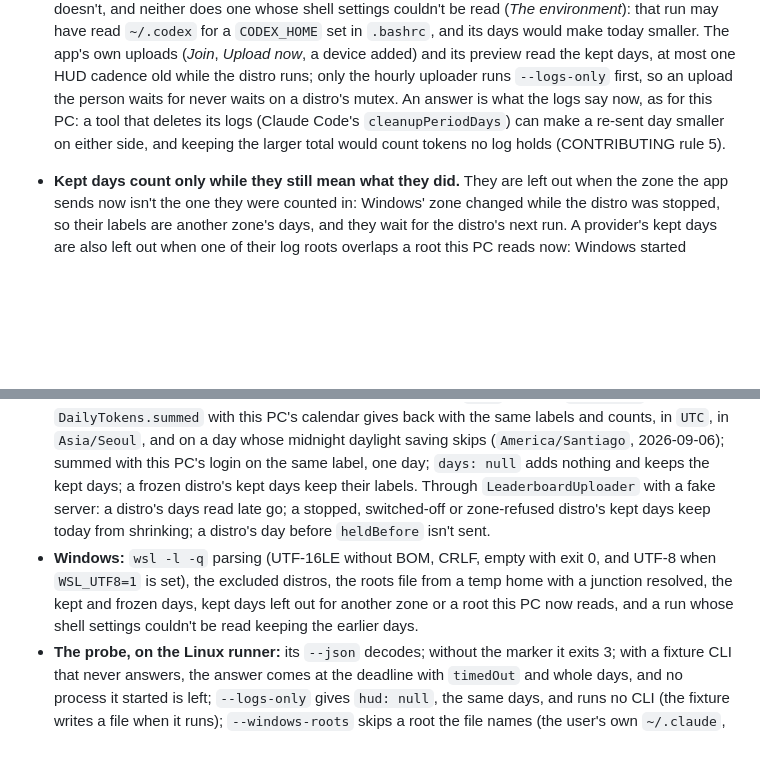
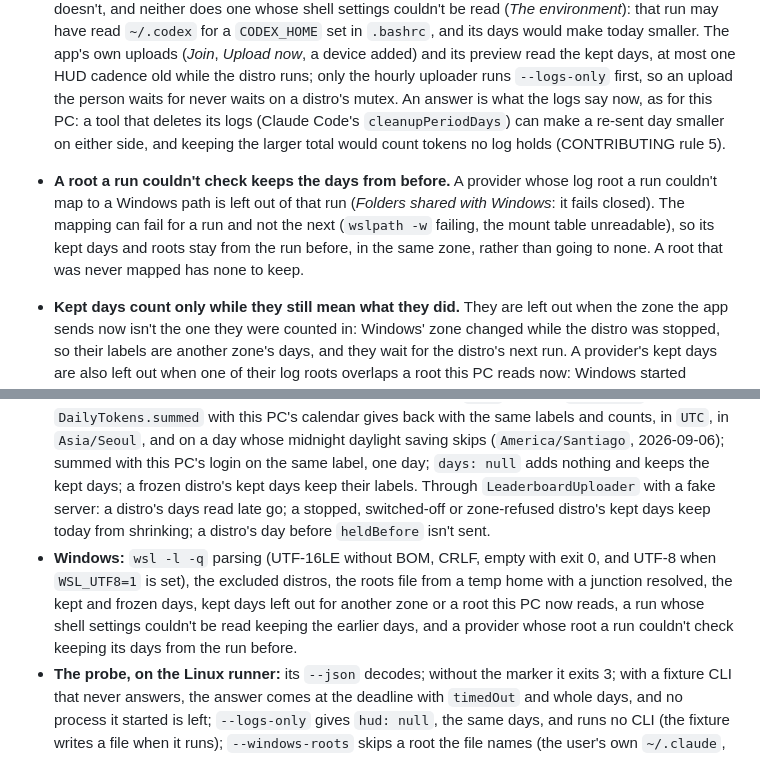
Before and after one commit to tddworks/ClaudeBar-Windows, a Markdown page: docs/plans/2026-11-03-wsl-design.md, 2 parts joined by grey strips. GitHub-like rendering; blank space fills up the shorter version.

```diff
--- a/docs/plans/2026-11-03-wsl-design.md
+++ b/docs/plans/2026-11-03-wsl-design.md
@@ -114,6 +114,7 @@ Some people point WSL at the Windows folder (`~/.claude -> /mnt/c/Users/<you>/.c
 - **The uploader runs `--logs-only`** in each running distro that's on, and this app's `TokenLogs.days(in:)` returns each distro's days beside this PC's logins, as plain `LoginDays`: one per provider in its `days`, each day a `DailyUsageStat` dated at the start of its label in this PC's calendar, with the five token counts (`totalTokens` is input, output and unsplit, so `DailyTokens(provider:stat:)` gives back the same day; nothing else about a day leaves the device). `providersWithLogs` adds the distros' providers. ClaudeBar's `DailyTokens.summed` labels each as the probe did and adds it to this PC's day, behind the `sharing` filter. A request counts once: a shared log is read on the Windows side only. One device, one key, the server's cap, unchanged.
 - **The days are Windows' days** (*The time zone*): the probe put each record in a day by its own time, in Windows' zone, so a distro's day and this PC's with the same label are the same day. A distro whose days were refused (`days: null`), or whose zone has no name, adds no new days; its kept days stay.
 - **No day shrinks because a distro couldn't be read.** An upload sends every day from `lastUpload`'s day on as read, larger or smaller, so each distro's last `days` are kept with their labels, the zone they were counted in and the log roots they were read from, in Windows form (`%LOCALAPPDATA%\ClaudeBar\wsl\days\<distro>.json`; the roots files are in `wsl\`), and sent while it isn't running. Every run whose days were counted in the zone the app sent, with the person's shell settings read, keeps them, the HUD's runs too, while it still holds the distro's mutex, so a slower run can't put older days over newer ones. Only such an answer replaces them. One refused for its zone doesn't, and neither does one whose shell settings couldn't be read (*The environment*): that run may have read `~/.codex` for a `CODEX_HOME` set in `.bashrc`, and its days would make today smaller. The app's own uploads (*Join*, *Upload now*, a device added) and its preview read the kept days, at most one HUD cadence old while the distro runs; only the hourly uploader runs `--logs-only` first, so an upload the person waits for never waits on a distro's mutex. An answer is what the logs say now, as for this PC: a tool that deletes its logs (Claude Code's `cleanupPeriodDays`) can make a re-sent day smaller on either side, and keeping the larger total would count tokens no log holds (CONTRIBUTING rule 5).
+- **A root a run couldn't check keeps the days from before.** A provider whose log root a run couldn't map to a Windows path is left out of that run (*Folders shared with Windows*: it fails closed). The mapping can fail for a run and not the next (`wslpath -w` failing, the mount table unreadable), so its kept days and roots stay from the run before, in the same zone, rather than going to none. A root that was never mapped has none to keep.
 - **Kept days count only while they still mean what they did.** They are left out when the zone the app sends now isn't the one they were counted in: Windows' zone changed while the distro was stopped, so their labels are another zone's days, and they wait for the distro's next run. A provider's kept days are also left out when one of their log roots overlaps a root this PC reads now: Windows started reading the same folder while the distro was stopped, and counting nothing from a source beats counting it twice (*Folders shared with Windows*). Either can make today's day smaller until the distro runs again, which is rare and short; an earlier day never goes smaller.
 - **A late day still goes (*Late days*).** ClaudeBar's uploader sends only the days from the day of `lastUpload` on, and the refused ones (`LeaderboardUploader.swift:104-116`), because *the server already took* the days before (its comment at 110-111): the cut is where an upload resumes, not a rule that an uploaded day is final, and an upload *replaces, never adds* (`LeaderboardUploader.swift:9-10`, `docs/features/leaderboard/design.md:461`). WSL makes the days it misses common:
   1. A distro turned on, or read for the first time, after this PC has uploaded: Windows uploaded on Nov 4, WSL is on from Nov 5 with logs from Nov 1-3. Those days are before the cut.
@@ -169,7 +170,7 @@ Some people point WSL at the Windows folder (`~/.claude -> /mnt/c/Users/<you>/.c
 - **Mount rule, pure, over mountinfo text** (the PC's lines as fixtures): a `/mnt/` root, a `/win/` root, root `/`; `/mnt/cache`, `/mnt/wslg`, `/mnt/wsl` and `aname=drivers` kept; a trailing slash; `drvfs` and `9p aname=drvfs` lines; no drive mounts, everything kept; a root mapped to Windows through its mount's `path=C:\`. And with a `/win/` root and an npm shim fixture before a Linux `codex`, the Linux one is found.
 - **The environment, pure:** the names collected from the bundled definitions and from a person's own, never `PATH`; the file parsed with a value with a space or a newline kept whole; an empty file, one without the end marker, and an entry without a name failing.
 - **Days as logins, pure** (phase 2, explicit calendars): a distro's `days` become `LoginDays` that `DailyTokens.summed` with this PC's calendar gives back with the same labels and counts, in `UTC`, in `Asia/Seoul`, and on a day whose midnight daylight saving skips (`America/Santiago`, 2026-09-06); summed with this PC's login on the same label, one day; `days: null` adds nothing and keeps the kept days; a frozen distro's kept days keep their labels. Through `LeaderboardUploader` with a fake server: a distro's days read late go; a stopped, switched-off or zone-refused distro's kept days keep today from shrinking; a distro's day before `heldBefore` isn't sent.
-- **Windows:** `wsl -l -q` parsing (UTF-16LE without BOM, CRLF, empty with exit 0, and UTF-8 when `WSL_UTF8=1` is set), the excluded distros, the roots file from a temp home with a junction resolved, the kept and frozen days, kept days left out for another zone or a root this PC now reads, and a run whose shell settings couldn't be read keeping the earlier days.
+- **Windows:** `wsl -l -q` parsing (UTF-16LE without BOM, CRLF, empty with exit 0, and UTF-8 when `WSL_UTF8=1` is set), the excluded distros, the roots file from a temp home with a junction resolved, the kept and frozen days, kept days left out for another zone or a root this PC now reads, a run whose shell settings couldn't be read keeping the earlier days, and a provider whose root a run couldn't check keeping its days from the run before.
 - **The probe, on the Linux runner:** its `--json` decodes; without the marker it exits 3; with a fixture CLI that never answers, the answer comes at the deadline with `timedOut` and whole days, and no process it started is left; `--logs-only` gives `hud: null`, the same days, and runs no CLI (the fixture writes a file when it runs); `--windows-roots` skips a root the file names (the user's own `~/.claude`, in its `\\wsl.localhost` form). A fixture home is a fixture user, since ClaudeBar's home on Linux follows `/etc/passwd`, not `$HOME`.
 - **The zone, on the runner:** a fixture log with records at 2026-11-08T14:30Z, 15:30Z and 20:00Z and 2026-11-09T07:30Z and 08:30Z (1, 10, 10000, 100 and 1000 tokens; the test moves them by whole days to the days before its own, keeping the times) is dated with `TZ=Asia/Seoul` and with `TZ=America/Los_Angeles` as a calendar in that zone dates each record, whatever the runner's own zone, and `timeZone` says so. On the research's dates that is `11-08: 1, 11-09: 11110` and `11-08: 10111, 11-09: 1000`; moved dates can fall in Los Angeles' daylight saving time, which puts `07:30Z` on the next day, so the test computes them. `TZ=Asia/Calcutta` (the test first checks `/usr/share/zoneinfo/Asia/Calcutta` isn't there, as without `tzdata-legacy`), `TZ=Nowhere/Zone` and `TZ=GMT+0900` each answer, exit 0, with `days: null`, the diagnostic, and `timeZone` the runner's own, and a fixture CLI started in the run sees no `TZ`. Every name the app can send has a file under `/usr/share/zoneinfo` on the runner, and the probe counts in it.
 - **Kept days across a zone change, on the runner:** over the same log, a run without `TZ`, in the runner's own zone (`UTC` in the container), keeps the closed days; the same fixture user's next run with `TZ=America/Los_Angeles`, as a PC updated straight to phase 2 runs it, answers Los Angeles' days, not the kept ones, and leaves `wsl-zone` saying `America/Los_Angeles`; a third run in that zone removes nothing: a day the test planted in a page is still there (a page's file is written again by most runs, whatever the zone, so its time proves nothing); a run whose `TZ` is refused answers `days: null` either way.
```
Also changed, not shown: docs/plans/2026-11-12-wsl-phase2.md (+11 -2 lines).
